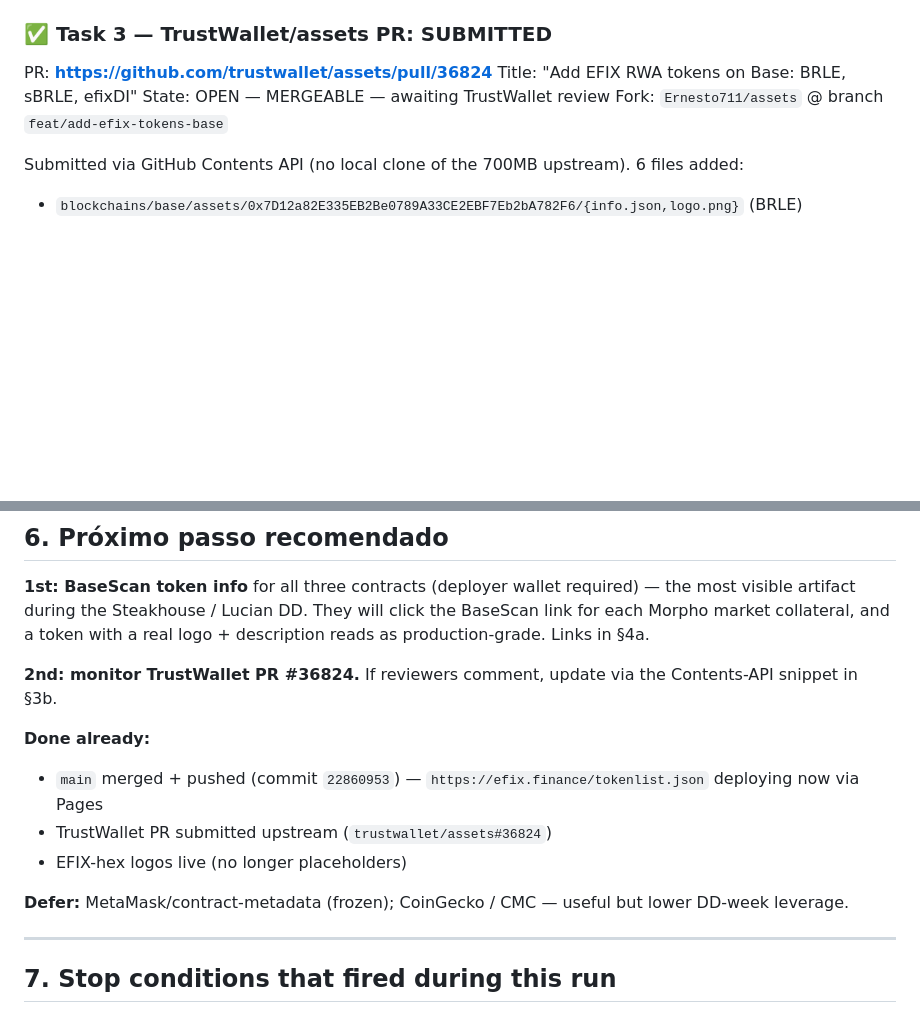
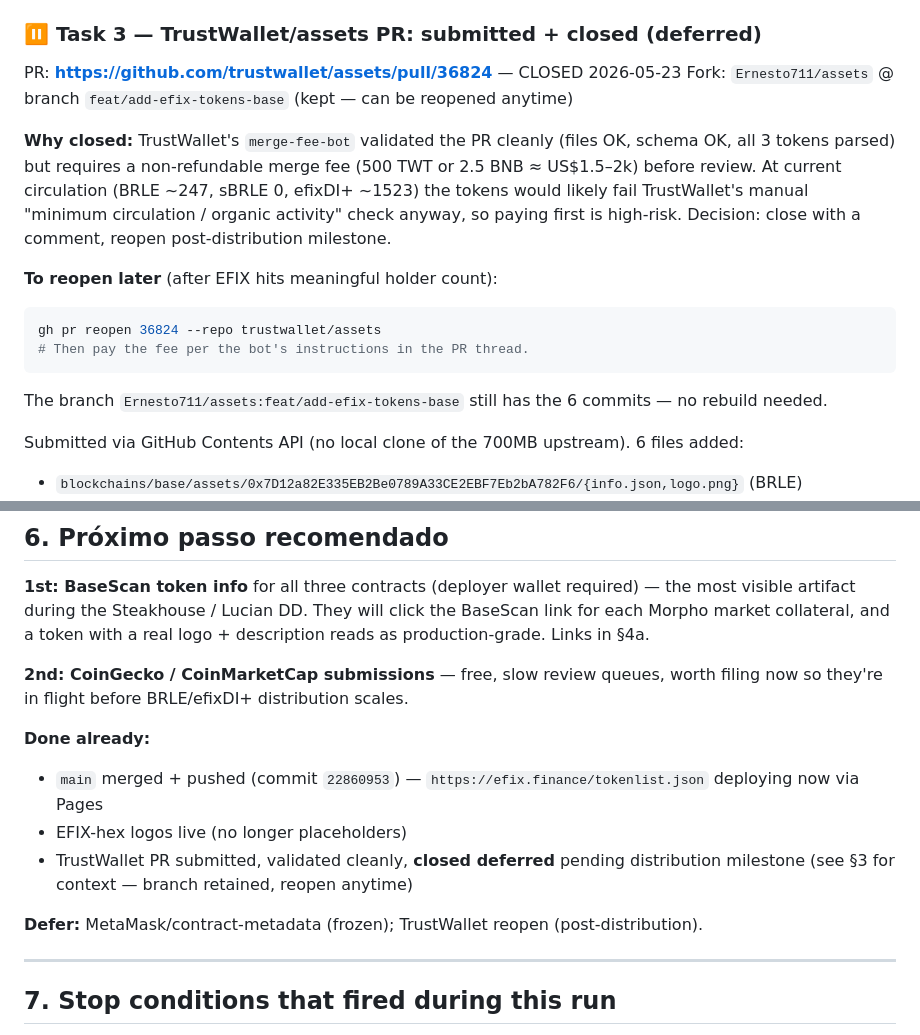
Before and after one commit to Develop-ltda/efix_finance, a Markdown page: RUNBOOK_token_listings.md, 2 parts joined by grey strips. Drawn GitHub-style; blank space fills up the shorter version.

Commit message:
docs(RUNBOOK): TrustWallet PR closed (deferred until distribution milestone)

````diff
--- a/RUNBOOK_token_listings.md
+++ b/RUNBOOK_token_listings.md
@@ -72,12 +72,21 @@ foreach ($addr in @(
 - Verified rendered output locally (Python static server on `:8000`)
 - Commit: `45bbba4f feat(listings): Token Registry section with wallet_watchAsset + tokenlist URL`
 
-### ✅ Task 3 — TrustWallet/assets PR: **SUBMITTED**
+### ⏸ Task 3 — TrustWallet/assets PR: **submitted + closed (deferred)**
 
-PR: **https://github.com/trustwallet/assets/pull/36824**
-Title: "Add EFIX RWA tokens on Base: BRLE, sBRLE, efixDI"
-State: OPEN — MERGEABLE — awaiting TrustWallet review
-Fork: `Ernesto711/assets` @ branch `feat/add-efix-tokens-base`
+PR: **https://github.com/trustwallet/assets/pull/36824** — CLOSED 2026-05-23
+Fork: `Ernesto711/assets` @ branch `feat/add-efix-tokens-base` (kept — can be reopened anytime)
+
+**Why closed:** TrustWallet's `merge-fee-bot` validated the PR cleanly (files OK, schema OK, all 3 tokens parsed) but requires a non-refundable merge fee (500 TWT or 2.5 BNB ≈ US$1.5–2k) before review. At current circulation (BRLE ~247, sBRLE 0, efixDI+ ~1523) the tokens would likely fail TrustWallet's manual "minimum circulation / organic activity" check anyway, so paying first is high-risk. Decision: close with a comment, reopen post-distribution milestone.
+
+**To reopen later** (after EFIX hits meaningful holder count):
+
+```powershell
+gh pr reopen 36824 --repo trustwallet/assets
+# Then pay the fee per the bot's instructions in the PR thread.
+```
+
+The branch `Ernesto711/assets:feat/add-efix-tokens-base` still has the 6 commits — no rebuild needed.
 
 Submitted via GitHub Contents API (no local clone of the 700MB upstream). 6 files added:
 
@@ -275,14 +284,14 @@ Quick wallet test (any browser with MetaMask installed):
 
 **1st: BaseScan token info** for all three contracts (deployer wallet required) — the most visible artifact during the Steakhouse / Lucian DD. They will click the BaseScan link for each Morpho market collateral, and a token with a real logo + description reads as production-grade. Links in §4a.
 
-**2nd: monitor TrustWallet PR #36824.** If reviewers comment, update via the Contents-API snippet in §3b.
+**2nd: CoinGecko / CoinMarketCap submissions** — free, slow review queues, worth filing now so they're in flight before BRLE/efixDI+ distribution scales.
 
 **Done already:**
 - `main` merged + pushed (commit `22860953`) — `https://efix.finance/tokenlist.json` deploying now via Pages
-- TrustWallet PR submitted upstream (`trustwallet/assets#36824`)
 - EFIX-hex logos live (no longer placeholders)
+- TrustWallet PR submitted, validated cleanly, **closed deferred** pending distribution milestone (see §3 for context — branch retained, reopen anytime)
 
-**Defer:** MetaMask/contract-metadata (frozen); CoinGecko / CMC — useful but lower DD-week leverage.
+**Defer:** MetaMask/contract-metadata (frozen); TrustWallet reopen (post-distribution).
 
 ---
 
````
